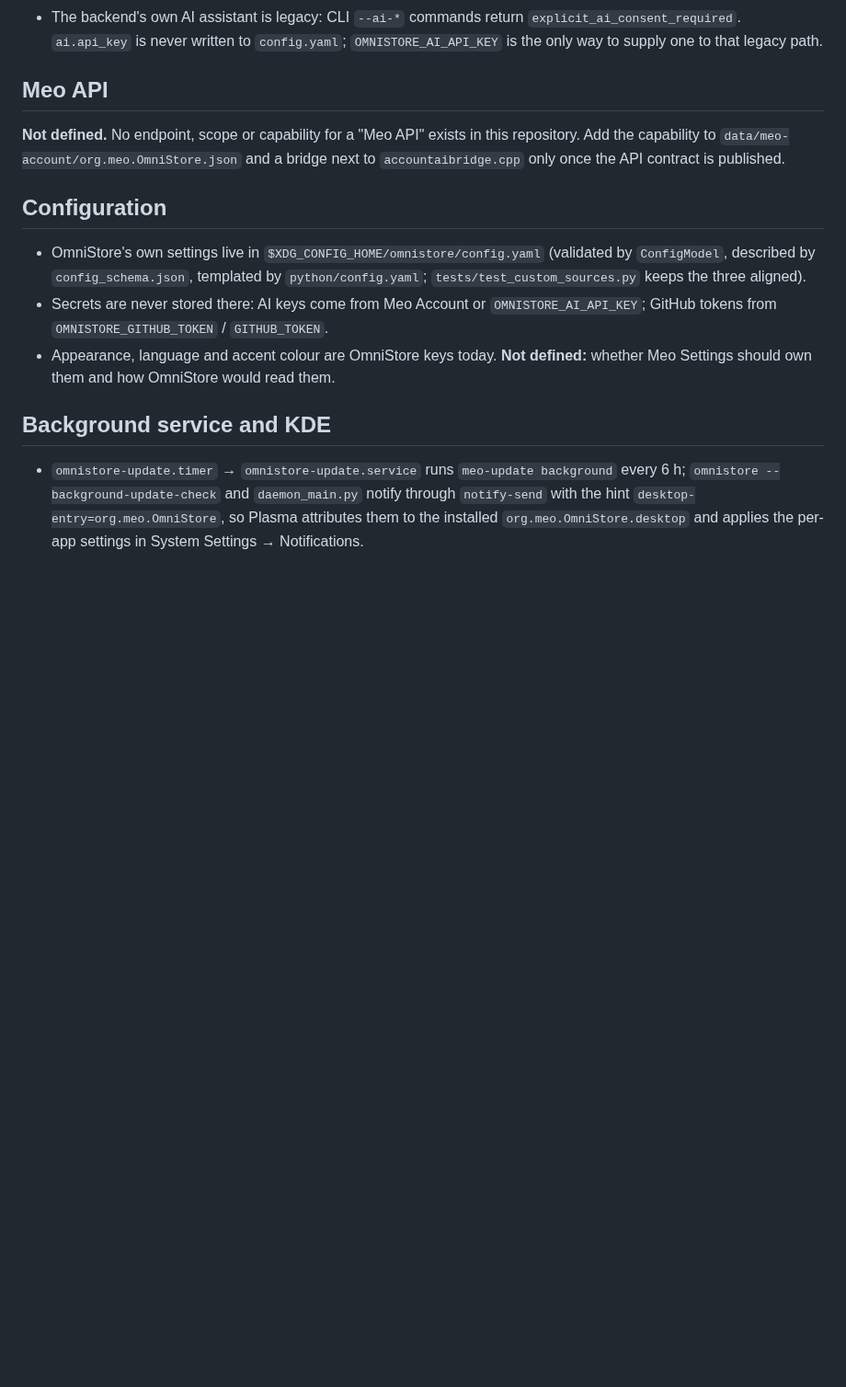
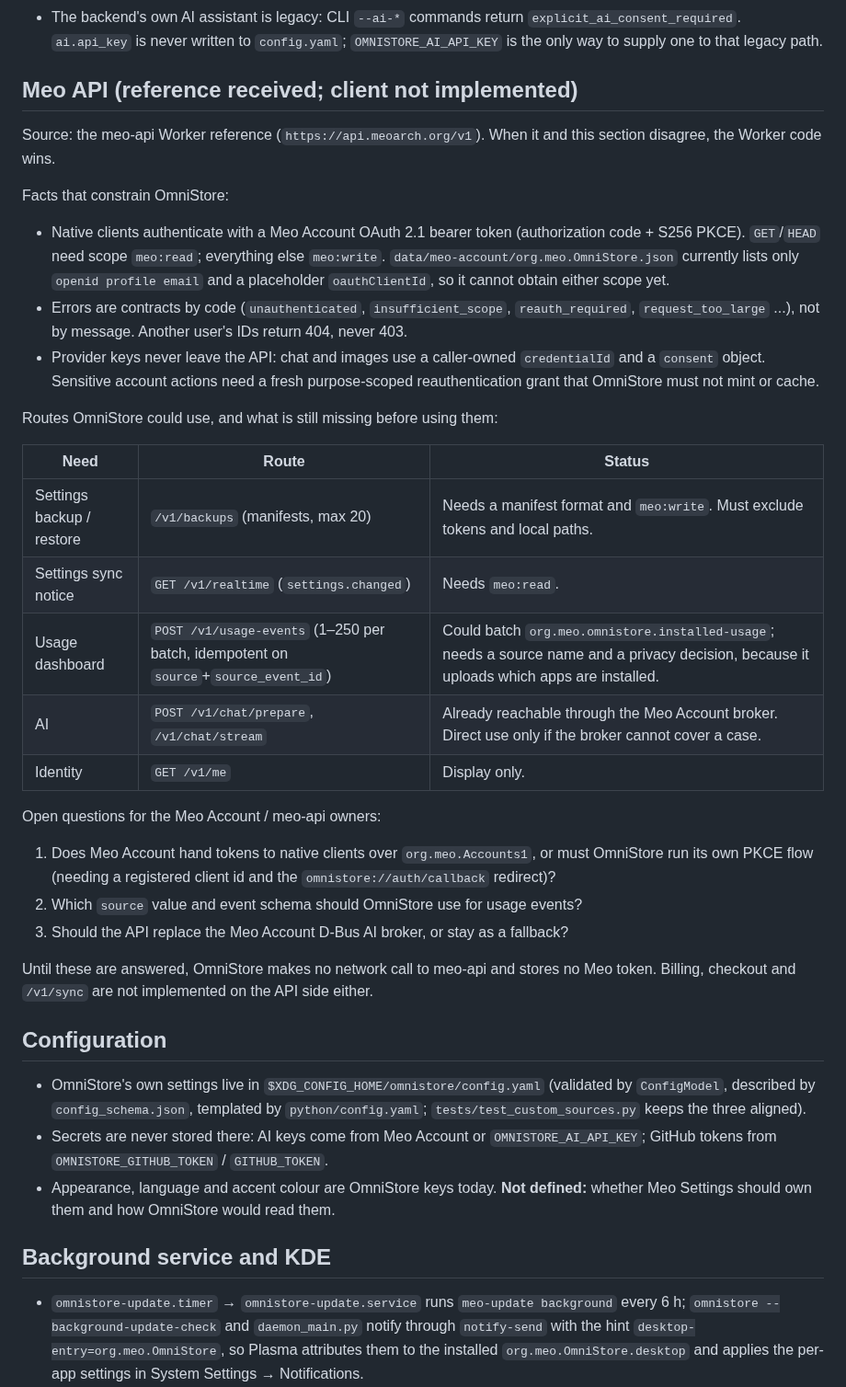
Before and after one commit to QwQdoge/OmniStore, a Markdown page: docs/MEO_INTEGRATION.md, the part around the change. Shown at 92% size. GitHub-like rendering; blank space fills up the shorter version.

Commit message:
Document meo-api constraints and open integration questions
Co-Authored-By: Claude Sonnet 5.5 <noreply@anthropic.com>
Claude-Session: https://claude.ai/code/session_014h3GEY9qpTeGqaosSguPss

```diff
--- a/docs/MEO_INTEGRATION.md
+++ b/docs/MEO_INTEGRATION.md
@@ -28,11 +28,44 @@ project before they are implemented here.
   `explicit_ai_consent_required`. `ai.api_key` is never written to `config.yaml`;
   `OMNISTORE_AI_API_KEY` is the only way to supply one to that legacy path.
 
-## Meo API
+## Meo API (reference received; client not implemented)
 
-**Not defined.** No endpoint, scope or capability for a "Meo API" exists in this
-repository. Add the capability to `data/meo-account/org.meo.OmniStore.json` and a
-bridge next to `accountaibridge.cpp` only once the API contract is published.
+Source: the meo-api Worker reference (`https://api.meoarch.org/v1`). When it and this
+section disagree, the Worker code wins.
+
+Facts that constrain OmniStore:
+
+* Native clients authenticate with a Meo Account OAuth 2.1 bearer token (authorization
+  code + S256 PKCE). `GET`/`HEAD` need scope `meo:read`; everything else `meo:write`.
+  `data/meo-account/org.meo.OmniStore.json` currently lists only `openid profile email`
+  and a placeholder `oauthClientId`, so it cannot obtain either scope yet.
+* Errors are contracts by code (`unauthenticated`, `insufficient_scope`,
+  `reauth_required`, `request_too_large` ...), not by message. Another user's IDs return
+  404, never 403.
+* Provider keys never leave the API: chat and images use a caller-owned `credentialId`
+  and a `consent` object. Sensitive account actions need a fresh purpose-scoped
+  reauthentication grant that OmniStore must not mint or cache.
+
+Routes OmniStore could use, and what is still missing before using them:
+
+| Need | Route | Status |
+| --- | --- | --- |
+| Settings backup / restore | `/v1/backups` (manifests, max 20) | Needs a manifest format and `meo:write`. Must exclude tokens and local paths. |
+| Settings sync notice | `GET /v1/realtime` (`settings.changed`) | Needs `meo:read`. |
+| Usage dashboard | `POST /v1/usage-events` (1–250 per batch, idempotent on `source`+`source_event_id`) | Could batch `org.meo.omnistore.installed-usage`; needs a source name and a privacy decision, because it uploads which apps are installed. |
+| AI | `POST /v1/chat/prepare`, `/v1/chat/stream` | Already reachable through the Meo Account broker. Direct use only if the broker cannot cover a case. |
+| Identity | `GET /v1/me` | Display only. |
+
+Open questions for the Meo Account / meo-api owners:
+
+1. Does Meo Account hand tokens to native clients over `org.meo.Accounts1`, or must
+   OmniStore run its own PKCE flow (needing a registered client id and the
+   `omnistore://auth/callback` redirect)?
+2. Which `source` value and event schema should OmniStore use for usage events?
+3. Should the API replace the Meo Account D-Bus AI broker, or stay as a fallback?
+
+Until these are answered, OmniStore makes no network call to meo-api and stores no Meo
+token. Billing, checkout and `/v1/sync` are not implemented on the API side either.
 
 ## Configuration
 
```
